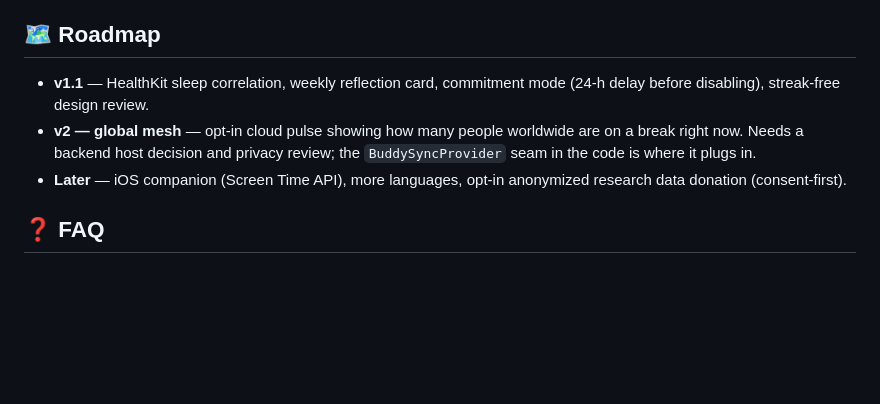
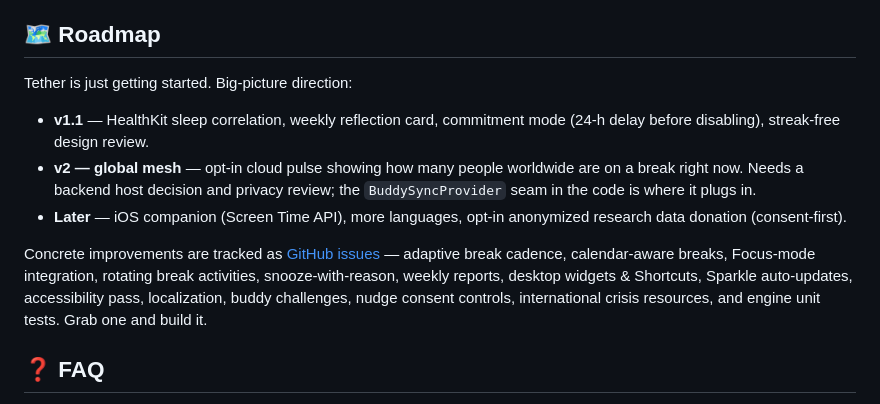
Before and after one commit to rtmalikian/tether, a Markdown page: README.md, the part around the change. Rendered like a GitHub page; blank space fills up the shorter version.

Commit message:
docs: expand roadmap, link improvement issues

```diff
--- a/README.md
+++ b/README.md
@@ -100,9 +100,13 @@ On first launch, Tether asks for:
 
 ## 🗺️ Roadmap
 
+Tether is just getting started. Big-picture direction:
+
 - **v1.1** — HealthKit sleep correlation, weekly reflection card, commitment mode (24-h delay before disabling), streak-free design review.
 - **v2 — global mesh** — opt-in cloud pulse showing how many people worldwide are on a break right now. Needs a backend host decision and privacy review; the `BuddySyncProvider` seam in the code is where it plugs in.
 - **Later** — iOS companion (Screen Time API), more languages, opt-in anonymized research data donation (consent-first).
+
+Concrete improvements are tracked as [GitHub issues](https://github.com/rtmalikian/tether/issues) — adaptive break cadence, calendar-aware breaks, Focus-mode integration, rotating break activities, snooze-with-reason, weekly reports, desktop widgets & Shortcuts, Sparkle auto-updates, accessibility pass, localization, buddy challenges, nudge consent controls, international crisis resources, and engine unit tests. Grab one and build it.
 
 ## ❓ FAQ
 
```
